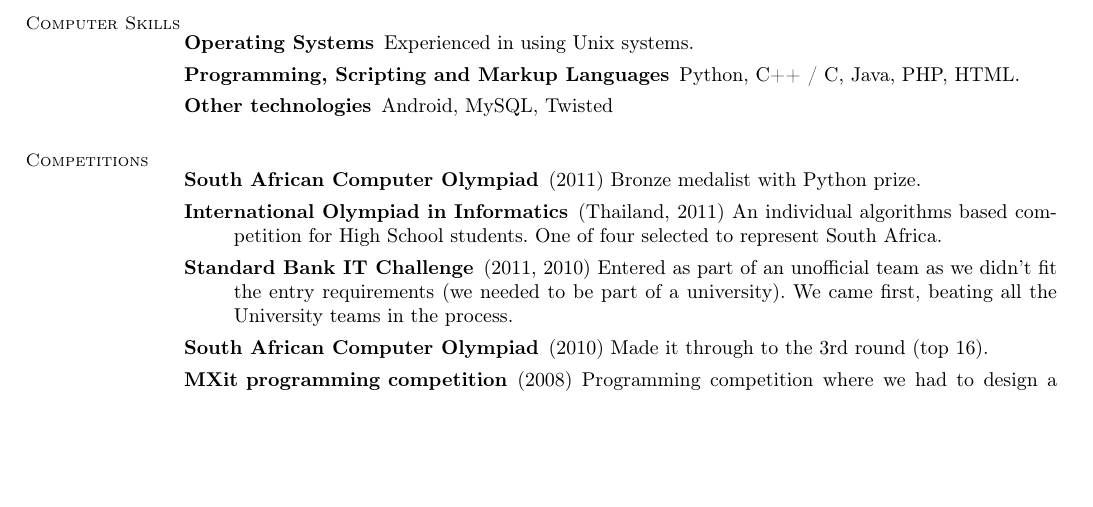
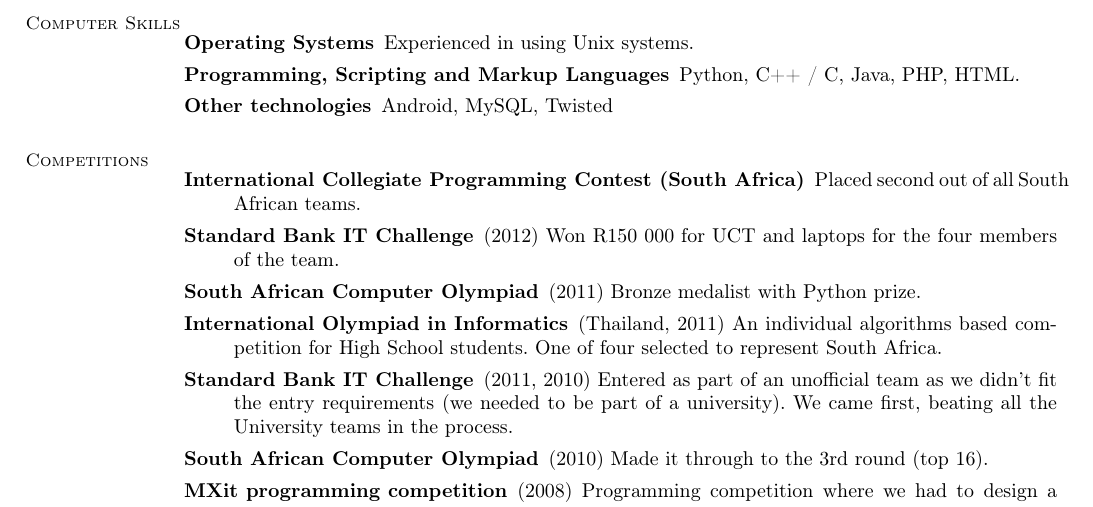
Before and after one commit to yaseenhamdulay/CV, a LaTeX CV (cv.tex): part of page 1 of 2, cut so that both start at the same text, the shorter picture padded with empty space. Compiled offline with pdfLaTeX.

Commit message:
Updated programming contests

```diff
--- a/cv.tex
+++ b/cv.tex
@@ -64,6 +64,9 @@
 
         \section{\mysidestyle Competitions}
             \begin{description}
+                \item [International Collegiate Programming Contest (South Africa)] Placed second out of all South African teams.
+                \item [Standard Bank IT Challenge] (2012) Won R150 000 for UCT and laptops for the
+                    four members of the team.
                 \item [South African Computer Olympiad] (2011) Bronze medalist with Python prize.
 
                 \item [International Olympiad in Informatics] (Thailand, 2011) An individual
```
